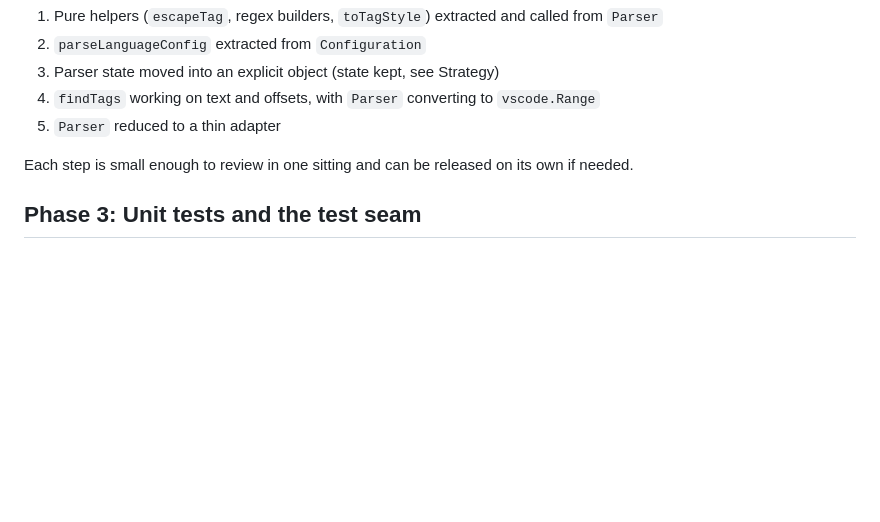
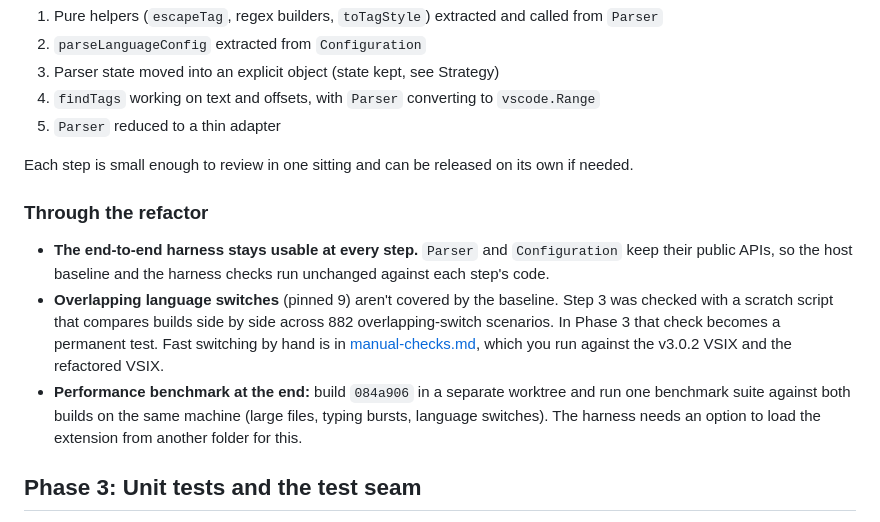
Before and after one commit to aaron-bond/better-comments, a Markdown page: docs/test-plan.md, the part around the change. Drawn GitHub-style; blank space fills up the shorter version.

Commit message:
Add manual before/after checklist and refactor notes
Co-Authored-By: Claude Opus 5.5 (1M context) <noreply@anthropic.com>

```diff
--- a/docs/test-plan.md
+++ b/docs/test-plan.md
@@ -266,6 +266,12 @@ Move the logic one piece at a time, with the baseline identical after every step
 
 Each step is small enough to review in one sitting and can be released on its own if needed.
 
+### Through the refactor
+
+- **The end-to-end harness stays usable at every step.** `Parser` and `Configuration` keep their public APIs, so the host baseline and the harness checks run unchanged against each step's code.
+- **Overlapping language switches** (pinned 9) aren't covered by the baseline. Step 3 was checked with a scratch script that compares builds side by side across 882 overlapping-switch scenarios. In Phase 3 that check becomes a permanent test. Fast switching by hand is in [manual-checks.md](manual-checks.md), which you run against the v3.0.2 VSIX and the refactored VSIX.
+- **Performance benchmark at the end:** build `084a906` in a separate worktree and run one benchmark suite against both builds on the same machine (large files, typing bursts, language switches). The harness needs an option to load the extension from another folder for this.
+
 ## Phase 3: Unit tests and the test seam
 
 - Table-driven unit tests on `src/core`, starting by porting the generated-fixture cases from the baseline. Once these are in place, the Node baseline becomes optional locally. It stays in CI until the unit tests cover the same cases.
```
Also changed, not shown: docs/manual-checks.md (added, +51 -0 lines).
